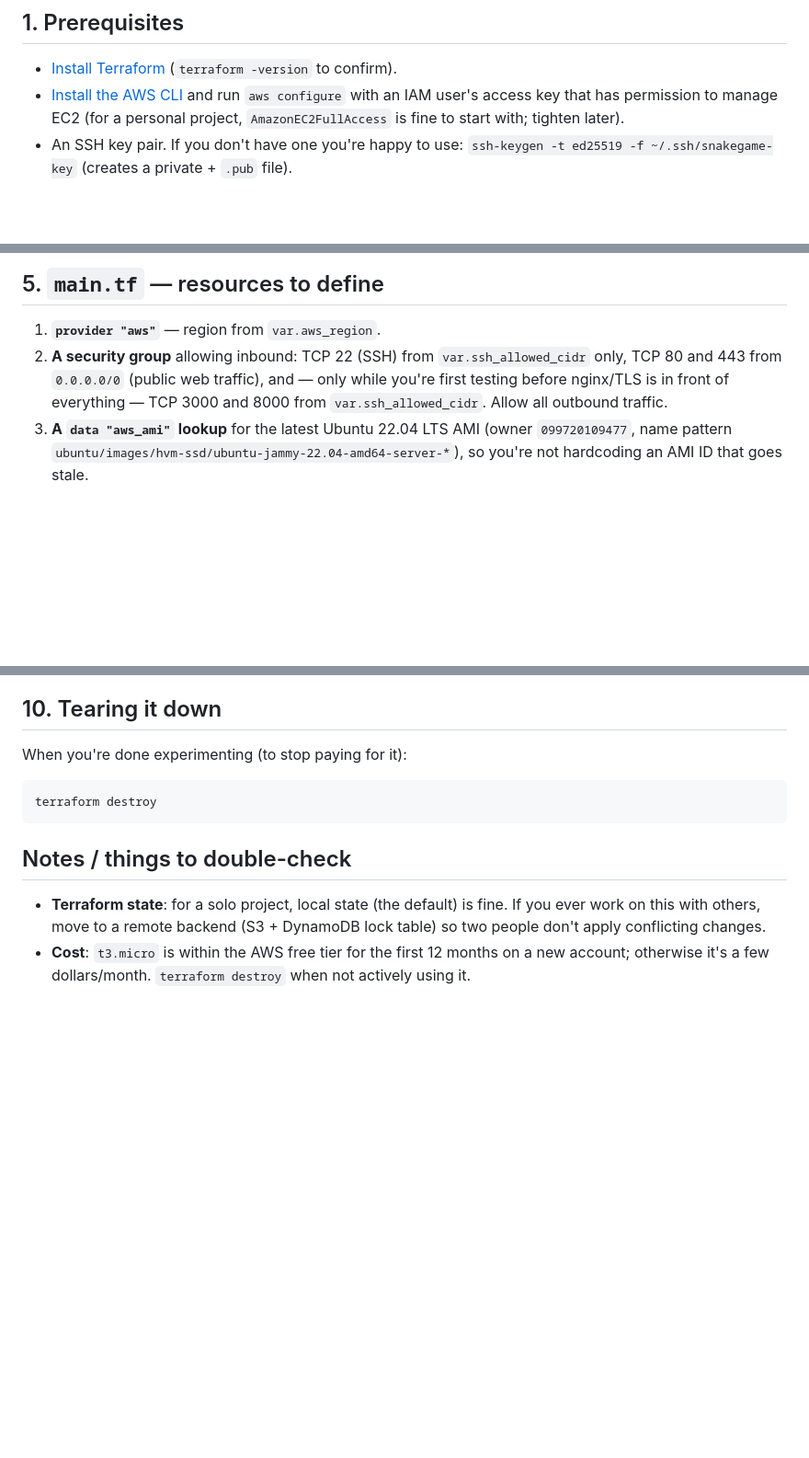
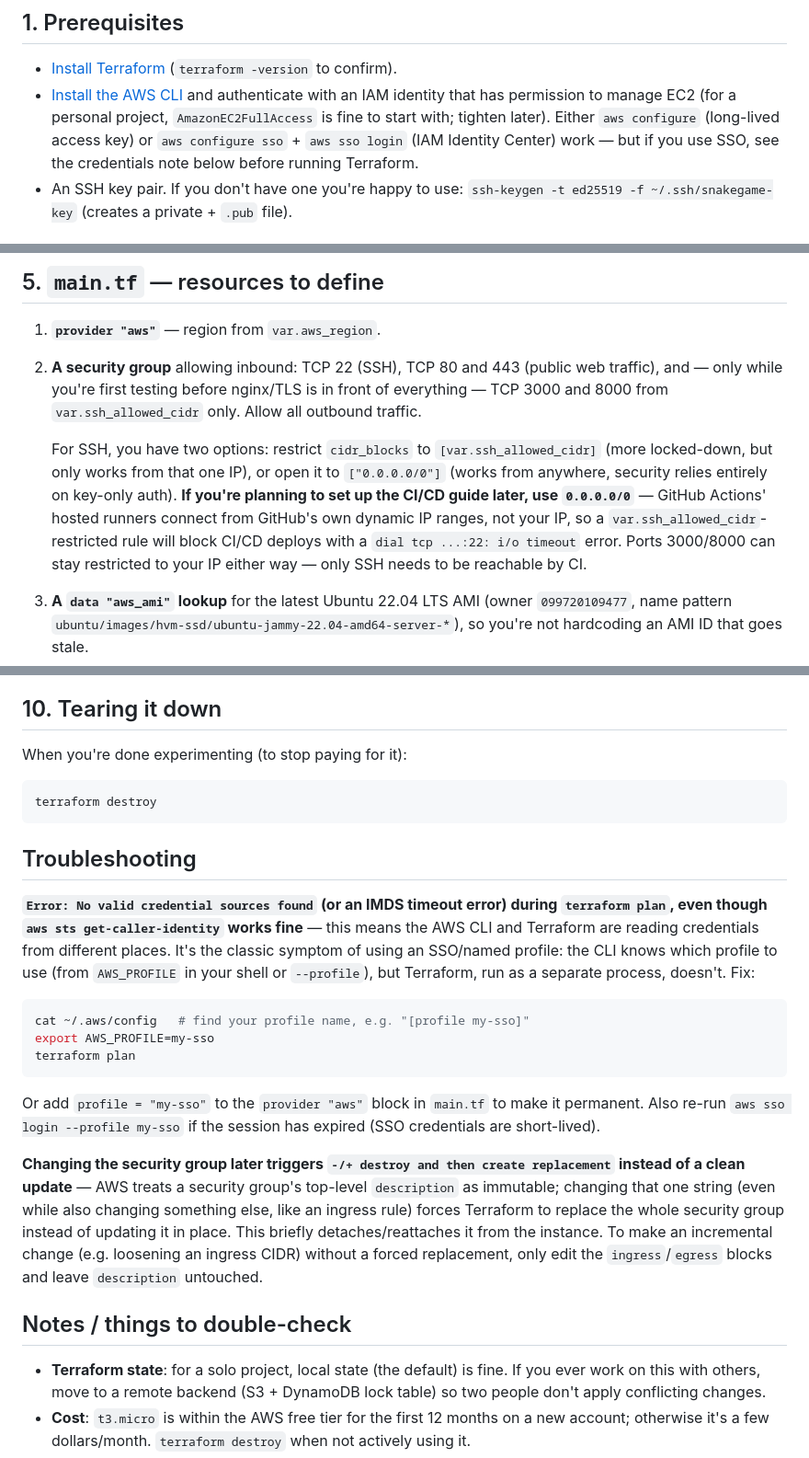
Before and after one commit to HamadS-IT/snake-game, a Markdown page: devops/terraform/README.md, 3 parts joined by grey strips. Shown at 92% size. GitHub-like rendering; blank space fills up the shorter version.

Commit message:
docs(devops): capture real-world gotchas hit while provisioning and deploying

````diff
--- a/devops/terraform/README.md
+++ b/devops/terraform/README.md
@@ -10,9 +10,11 @@ pre-built — so you understand every resource it creates.
 - [Install Terraform](https://developer.hashicorp.com/terraform/install)
   (`terraform -version` to confirm).
 - [Install the AWS CLI](https://docs.aws.amazon.com/cli/latest/userguide/getting-started-install.html)
-  and run `aws configure` with an IAM user's access key that has permission
-  to manage EC2 (for a personal project, `AmazonEC2FullAccess` is fine to
-  start with; tighten later).
+  and authenticate with an IAM identity that has permission to manage EC2
+  (for a personal project, `AmazonEC2FullAccess` is fine to start with;
+  tighten later). Either `aws configure` (long-lived access key) or
+  `aws configure sso` + `aws sso login` (IAM Identity Center) work — but if
+  you use SSO, see the credentials note below before running Terraform.
 - An SSH key pair. If you don't have one you're happy to use:
   `ssh-keygen -t ed25519 -f ~/.ssh/snakegame-key` (creates a private +
   `.pub` file).
@@ -51,11 +53,20 @@ Use `snakegame-key` as the `key_name` variable value.
 ## 5. `main.tf` — resources to define
 
 1. **`provider "aws"`** — region from `var.aws_region`.
-2. **A security group** allowing inbound: TCP 22 (SSH) from
-   `var.ssh_allowed_cidr` only, TCP 80 and 443 from `0.0.0.0/0` (public web
-   traffic), and — only while you're first testing before nginx/TLS is in
-   front of everything — TCP 3000 and 8000 from `var.ssh_allowed_cidr`.
-   Allow all outbound traffic.
+2. **A security group** allowing inbound: TCP 22 (SSH), TCP 80 and 443
+   (public web traffic), and — only while you're first testing before
+   nginx/TLS is in front of everything — TCP 3000 and 8000 from
+   `var.ssh_allowed_cidr` only. Allow all outbound traffic.
+
+   For SSH, you have two options: restrict `cidr_blocks` to
+   `[var.ssh_allowed_cidr]` (more locked-down, but only works from that one
+   IP), or open it to `["0.0.0.0/0"]` (works from anywhere, security relies
+   entirely on key-only auth). **If you're planning to set up the CI/CD
+   guide later, use `0.0.0.0/0`** — GitHub Actions' hosted runners connect
+   from GitHub's own dynamic IP ranges, not your IP, so a
+   `var.ssh_allowed_cidr`-restricted rule will block CI/CD deploys with a
+   `dial tcp ...:22: i/o timeout` error. Ports 3000/8000 can stay restricted
+   to your IP either way — only SSH needs to be reachable by CI.
 3. **A `data "aws_ami"` lookup** for the latest Ubuntu 22.04 LTS AMI (owner
    `099720109477`, name pattern
    `ubuntu/images/hvm-ssd/ubuntu-jammy-22.04-amd64-server-*`), so you're not
@@ -113,6 +124,32 @@ When you're done experimenting (to stop paying for it):
 terraform destroy
 ```
 
+## Troubleshooting
+
+**`Error: No valid credential sources found` (or an IMDS timeout error)
+during `terraform plan`, even though `aws sts get-caller-identity` works
+fine** — this means the AWS CLI and Terraform are reading credentials from
+different places. It's the classic symptom of using an SSO/named profile:
+the CLI knows which profile to use (from `AWS_PROFILE` in your shell or
+`--profile`), but Terraform, run as a separate process, doesn't. Fix:
+```bash
+cat ~/.aws/config   # find your profile name, e.g. "[profile my-sso]"
+export AWS_PROFILE=my-sso
+terraform plan
+```
+Or add `profile = "my-sso"` to the `provider "aws"` block in `main.tf` to
+make it permanent. Also re-run `aws sso login --profile my-sso` if the
+session has expired (SSO credentials are short-lived).
+
+**Changing the security group later triggers `-/+ destroy and then create
+replacement` instead of a clean update** — AWS treats a security group's
+top-level `description` as immutable; changing that one string (even while
+also changing something else, like an ingress rule) forces Terraform to
+replace the whole security group instead of updating it in place. This
+briefly detaches/reattaches it from the instance. To make an incremental
+change (e.g. loosening an ingress CIDR) without a forced replacement, only
+edit the `ingress`/`egress` blocks and leave `description` untouched.
+
 ## Notes / things to double-check
 
 - **Terraform state**: for a solo project, local state (the default) is
````
Also changed, not shown: devops/ansible/README.md (+42 -8 lines), devops/cicd/README.md (+34 -0 lines).
